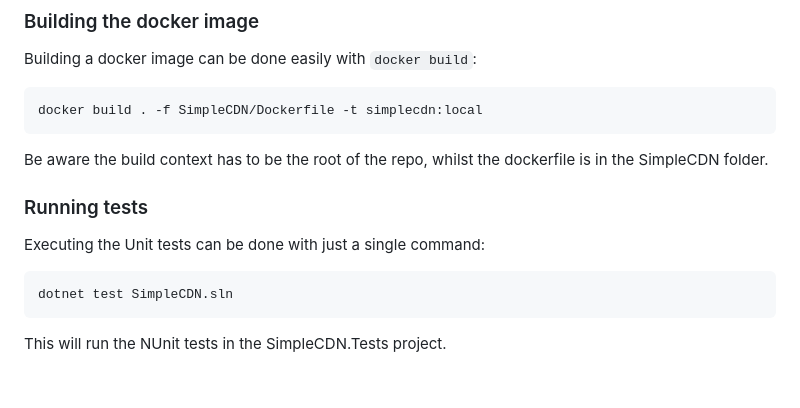
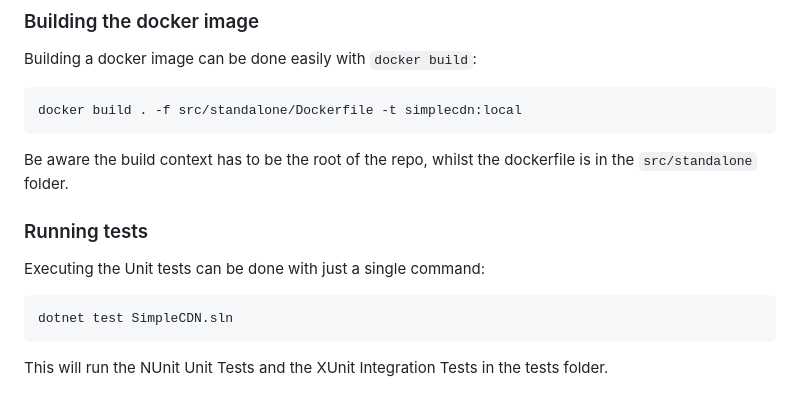
Before and after one commit to JonathanBout/SimpleCDN, a Markdown page: README.md, the part around one of its changes. Rendered like a GitHub page.

````diff
--- a/README.md
+++ b/README.md
@@ -103,13 +103,13 @@ If you want to build a custom caching provider, take a look at the
 ### Building the docker image
 Building a docker image can be done easily with `docker build`:
 ```
-docker build . -f SimpleCDN/Dockerfile -t simplecdn:local
+docker build . -f src/standalone/Dockerfile -t simplecdn:local
 ```
-Be aware the build context has to be the root of the repo, whilst the dockerfile is in the SimpleCDN folder.
+Be aware the build context has to be the root of the repo, whilst the dockerfile is in the `src/standalone` folder.
 
 ### Running tests
 Executing the Unit tests can be done with just a single command:
 ```
 dotnet test SimpleCDN.sln
 ```
-This will run the NUnit tests in the SimpleCDN.Tests project.
+This will run the NUnit Unit Tests and the XUnit Integration Tests in the tests folder.
````
Also changed, not shown: other parts of README.md (+7 -7 lines).
